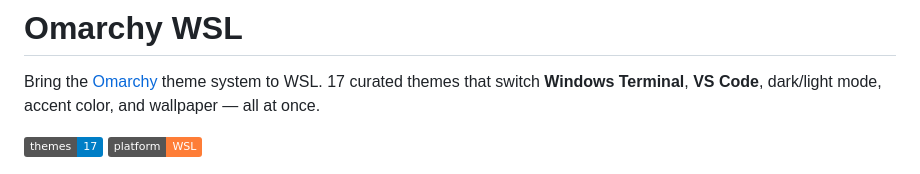
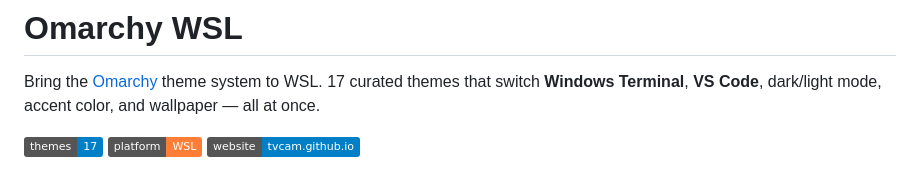
Before and after one commit to tvcam/omarchy-theme-wsl, a Markdown page: README.md, the part around the change. Drawn GitHub-style; badges without logos.

Commit message:
Add GitHub Pages link to README

```diff
--- a/README.md
+++ b/README.md
@@ -4,6 +4,7 @@ Bring the [Omarchy](https://github.com/basecamp/omarchy) theme system to WSL. 17
 
 ![17 themes](https://img.shields.io/badge/themes-17-blue)
 ![WSL](https://img.shields.io/badge/platform-WSL-orange)
+[![Website](https://img.shields.io/badge/website-tvcam.github.io-blue)](https://tvcam.github.io/omarchy-theme-wsl/)
 
 ![Omarchy Theme Picker](docs/assets/omarchy-demo.gif)
 
```
